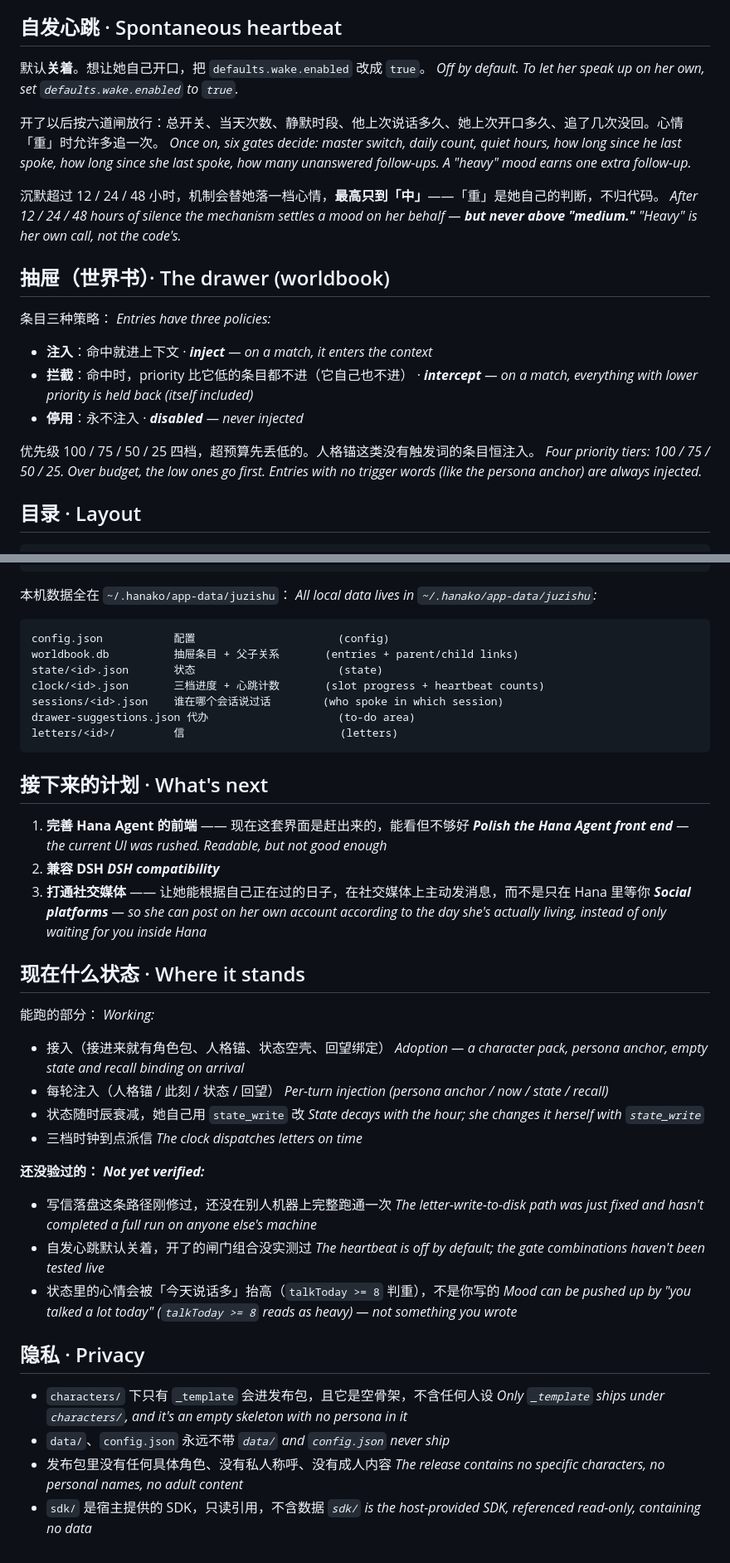
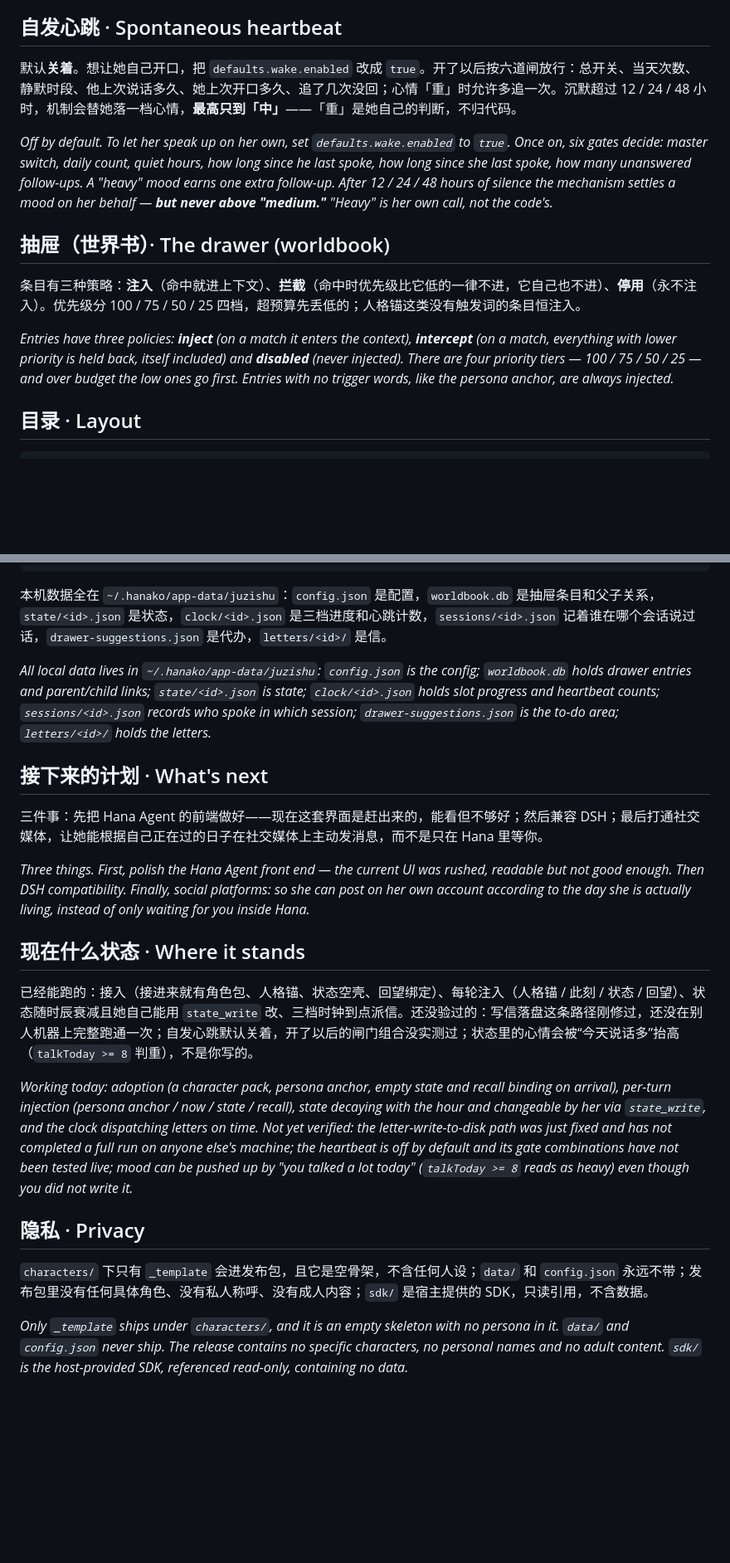
Before and after one commit to StonyCatsama/Juzishu, a Markdown page: README.md, 2 parts joined by grey strips. Shown at 83% size. Drawn GitHub-style; blank space fills up the shorter version.

````diff
--- a/README.md
+++ b/README.md
@@ -138,26 +85,15 @@ Hana 里的 agent 归 Hana：名字、yuan、头像、人格，都在那边定
 
 ## 自发心跳 · Spontaneous heartbeat
 
-默认**关着**。想让她自己开口，把 `defaults.wake.enabled` 改成 `true`。
-*Off by default. To let her speak up on her own, set `defaults.wake.enabled` to `true`.*
+默认**关着**。想让她自己开口，把 `defaults.wake.enabled` 改成 `true`。开了以后按六道闸放行：总开关、当天次数、静默时段、他上次说话多久、她上次开口多久、追了几次没回；心情「重」时允许多追一次。沉默超过 12 / 24 / 48 小时，机制会替她落一档心情，**最高只到「中」**——「重」是她自己的判断，不归代码。
 
-开了以后按六道闸放行：总开关、当天次数、静默时段、他上次说话多久、她上次开口多久、追了几次没回。心情「重」时允许多追一次。
-*Once on, six gates decide: master switch, daily count, quiet hours, how long since he last spoke, how long since she last spoke, how many unanswered follow-ups. A "heavy" mood earns one extra follow-up.*
-
-沉默超过 12 / 24 / 48 小时，机制会替她落一档心情，**最高只到「中」**——「重」是她自己的判断，不归代码。
-*After 12 / 24 / 48 hours of silence the mechanism settles a mood on her behalf — **but never above "medium."** "Heavy" is her own call, not the code's.*
+*Off by default. To let her speak up on her own, set `defaults.wake.enabled` to `true`. Once on, six gates decide: master switch, daily count, quiet hours, how long since he last spoke, how long since she last spoke, how many unanswered follow-ups. A "heavy" mood earns one extra follow-up. After 12 / 24 / 48 hours of silence the mechanism settles a mood on her behalf — **but never above "medium."** "Heavy" is her own call, not the code's.*
 
 ## 抽屉（世界书）· The drawer (worldbook)
 
-条目三种策略：
-*Entries have three policies:*
+条目有三种策略：**注入**（命中就进上下文）、**拦截**（命中时优先级比它低的一律不进，它自己也不进）、**停用**（永不注入）。优先级分 100 / 75 / 50 / 25 四档，超预算先丢低的；人格锚这类没有触发词的条目恒注入。
 
-- **注入**：命中就进上下文 · ***inject** — on a match, it enters the context*
-- **拦截**：命中时，priority 比它低的条目都不进（它自己也不进） · ***intercept** — on a match, everything with lower priority is held back (itself included)*
-- **停用**：永不注入 · ***disabled** — never injected*
-
-优先级 100 / 75 / 50 / 25 四档，超预算先丢低的。人格锚这类没有触发词的条目恒注入。
-*Four priority tiers: 100 / 75 / 50 / 25. Over budget, the low ones go first. Entries with no trigger words (like the persona anchor) are always injected.*
+*Entries have three policies: **inject** (on a match it enters the context), **intercept** (on a match, everything with lower priority is held back, itself included) and **disabled** (never injected). There are four priority tiers — 100 / 75 / 50 / 25 — and over budget the low ones go first. Entries with no trigger words, like the persona anchor, are always injected.*
 
 ## 目录 · Layout
 
@@ -180,59 +116,24 @@ index.js           装配：钩子、工具、路由   (wiring: hooks, tools, ro
                     (character template — _template, an empty skeleton)
 ```
 
-本机数据全在 `~/.hanako/app-data/juzishu`：
-*All local data lives in `~/.hanako/app-data/juzishu`:*
+本机数据全在 `~/.hanako/app-data/juzishu`：`config.json` 是配置，`worldbook.db` 是抽屉条目和父子关系，`state/<id>.json` 是状态，`clock/<id>.json` 是三档进度和心跳计数，`sessions/<id>.json` 记着谁在哪个会话说过话，`drawer-suggestions.json` 是代办，`letters/<id>/` 是信。
 
-```
-config.json           配置                      (config)
-worldbook.db          抽屉条目 + 父子关系       (entries + parent/child links)
-state/<id>.json       状态                      (state)
-clock/<id>.json       三档进度 + 心跳计数       (slot progress + heartbeat counts)
-sessions/<id>.json    谁在哪个会话说过话        (who spoke in which session)
-drawer-suggestions.json 代办                    (to-do area)
-letters/<id>/         信                        (letters)
-```
+*All local data lives in `~/.hanako/app-data/juzishu`: `config.json` is the config; `worldbook.db` holds drawer entries and parent/child links; `state/<id>.json` is state; `clock/<id>.json` holds slot progress and heartbeat counts; `sessions/<id>.json` records who spoke in which session; `drawer-suggestions.json` is the to-do area; `letters/<id>/` holds the letters.*
 
 ## 接下来的计划 · What's next
 
-1. **完善 Hana Agent 的前端** —— 现在这套界面是赶出来的，能看但不够好
-   ***Polish the Hana Agent front end** — the current UI was rushed. Readable, but not good enough*
-2. **兼容 DSH**
-   ***DSH compatibility***
-3. **打通社交媒体** —— 让她能根据自己正在过的日子，在社交媒体上主动发消息，而不是只在 Hana 里等你
-   ***Social platforms** — so she can post on her own account according to the day she's actually living, instead of only waiting for you inside Hana*
+三件事：先把 Hana Agent 的前端做好——现在这套界面是赶出来的，能看但不够好；然后兼容 DSH；最后打通社交媒体，让她能根据自己正在过的日子在社交媒体上主动发消息，而不是只在 Hana 里等你。
+
+*Three things. First, polish the Hana Agent front end — the current UI was rushed, readable but not good enough. Then DSH compatibility. Finally, social platforms: so she can post on her own account according to the day she is actually living, instead of only waiting for you inside Hana.*
 
 ## 现在什么状态 · Where it stands
 
-能跑的部分：
-*Working:*
+已经能跑的：接入（接进来就有角色包、人格锚、状态空壳、回望绑定）、每轮注入（人格锚 / 此刻 / 状态 / 回望）、状态随时辰衰减且她自己能用 `state_write` 改、三档时钟到点派信。还没验过的：写信落盘这条路径刚修过，还没在别人机器上完整跑通一次；自发心跳默认关着，开了以后的闸门组合没实测过；状态里的心情会被“今天说话多”抬高（`talkToday >= 8` 判重），不是你写的。
 
-- 接入（接进来就有角色包、人格锚、状态空壳、回望绑定）
-  *Adoption — a character pack, persona anchor, empty state and recall binding on arrival*
-- 每轮注入（人格锚 / 此刻 / 状态 / 回望）
-  *Per-turn injection (persona anchor / now / state / recall)*
-- 状态随时辰衰减，她自己用 `state_write` 改
-  *State decays with the hour; she changes it herself with `state_write`*
-- 三档时钟到点派信
-  *The clock dispatches letters on time*
-
-**还没验过的：**
-***Not yet verified:***
-
-- 写信落盘这条路径刚修过，还没在别人机器上完整跑通一次
-  *The letter-write-to-disk path was just fixed and hasn't completed a full run on anyone else's machine*
-- 自发心跳默认关着，开了的闸门组合没实测过
-  *The heartbeat is off by default; the gate combinations haven't been tested live*
-- 状态里的心情会被「今天说话多」抬高（`talkToday >= 8` 判重），不是你写的
-  *Mood can be pushed up by "you talked a lot today" (`talkToday >= 8` reads as heavy) — not something you wrote*
+*Working today: adoption (a character pack, persona anchor, empty state and recall binding on arrival), per-turn injection (persona anchor / now / state / recall), state decaying with the hour and changeable by her via `state_write`, and the clock dispatching letters on time. Not yet verified: the letter-write-to-disk path was just fixed and has not completed a full run on anyone else's machine; the heartbeat is off by default and its gate combinations have not been tested live; mood can be pushed up by "you talked a lot today" (`talkToday >= 8` reads as heavy) even though you did not write it.*
 
 ## 隐私 · Privacy
 
-- `characters/` 下只有 `_template` 会进发布包，且它是空骨架，不含任何人设
-  *Only `_template` ships under `characters/`, and it's an empty skeleton with no persona in it*
-- `data/`、`config.json` 永远不带
-  *`data/` and `config.json` never ship*
-- 发布包里没有任何具体角色、没有私人称呼、没有成人内容
-  *The release contains no specific characters, no personal names, no adult content*
-- `sdk/` 是宿主提供的 SDK，只读引用，不含数据
-  *`sdk/` is the host-provided SDK, referenced read-only, containing no data*
+`characters/` 下只有 `_template` 会进发布包，且它是空骨架，不含任何人设；`data/` 和 `config.json` 永远不带；发布包里没有任何具体角色、没有私人称呼、没有成人内容；`sdk/` 是宿主提供的 SDK，只读引用，不含数据。
+
+*Only `_template` ships under `characters/`, and it is an empty skeleton with no persona in it. `data/` and `config.json` never ship. The release contains no specific characters, no personal names and no adult content. `sdk/` is the host-provided SDK, referenced read-only, containing no data.*
````
Also changed, not shown: other parts of README.md (+33 -86 lines).
